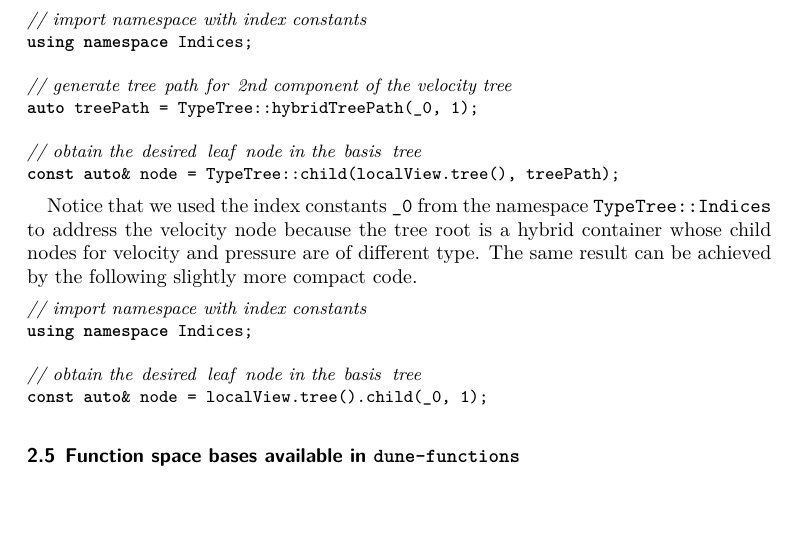
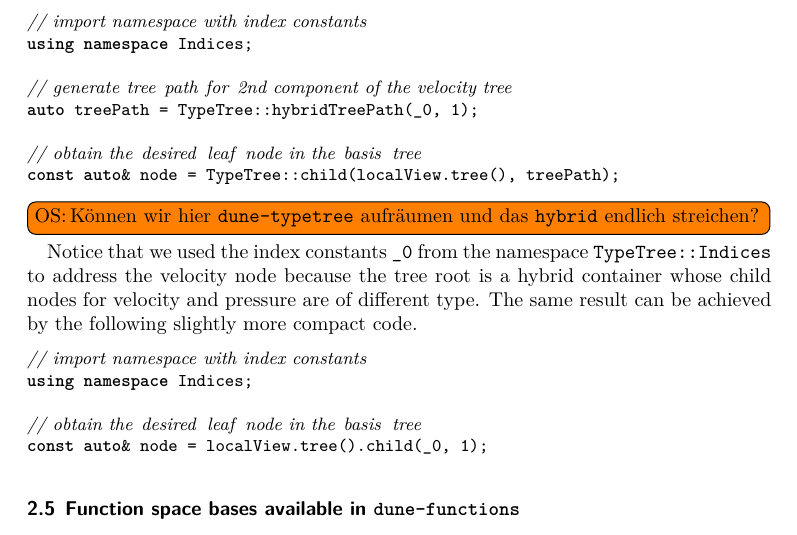
Before and after one commit to dune-project/dune-functions, a LaTeX paper (doc/manual/dune-functions-manual.tex): part of page 21 of 41, cut so that both start at the same text, the shorter picture padded with empty space. Compiled offline with XeLaTeX.

Commit message:
Add another TODO box

```diff
--- a/doc/manual/dune-functions-manual.tex
+++ b/doc/manual/dune-functions-manual.tex
@@ -1311,6 +1311,8 @@ auto treePath = TypeTree::hybridTreePath(_0, 1);
 // obtain the desired leaf node in the basis tree
 const auto& node = TypeTree::child(localView.tree(), treePath);
 \end{lstlisting}
+\todosander{Können wir hier \dunemodule{dune-typetree} aufräumen und das \cpp{hybrid}
+endlich streichen?}
 
 Notice that we used the index constants \cpp{\_0}
 from the namespace \cpp{TypeTree::Indices}
```
